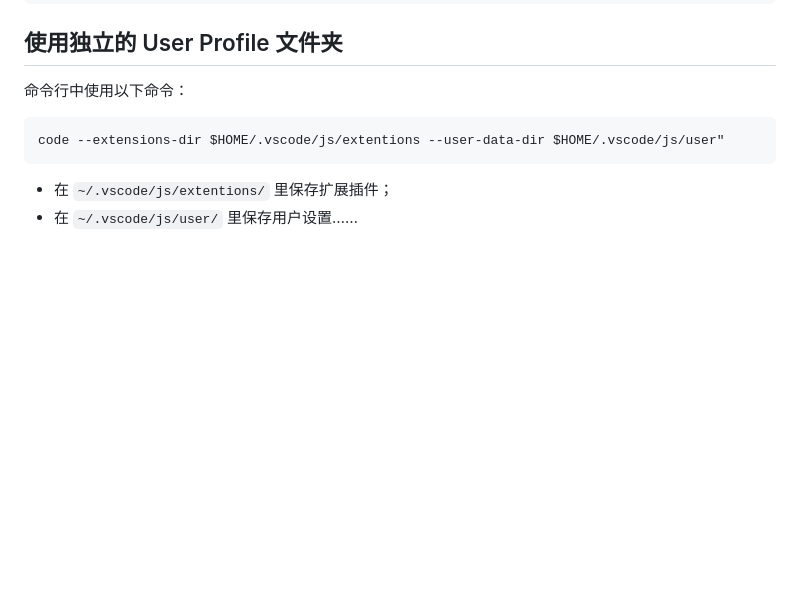
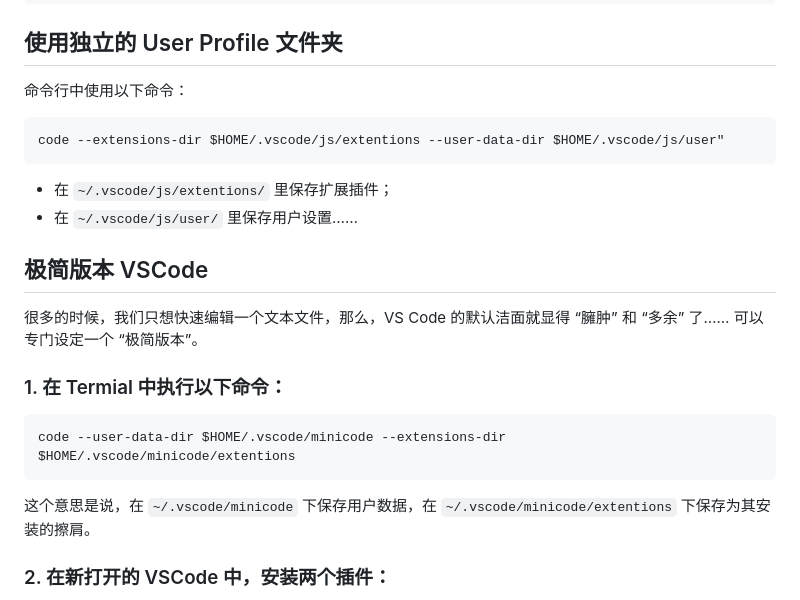
Before and after one commit to xiaolai/apple-computer-literacy, a Markdown page: vscode.md, the part around the change printed below. Rendered like a GitHub page; blank space fills up the shorter version.

````diff
--- a/vscode.md
+++ b/vscode.md
@@ -25,3 +25,18 @@ code --extensions-dir $HOME/.vscode/js/extentions --user-data-dir $HOME/.vscode/
 
 * 在 `~/.vscode/js/extentions/` 里保存扩展插件；
 * 在 `~/.vscode/js/user/` 里保存用户设置……
+
+## 极简版本 VSCode
+
+很多的时候，我们只想快速编辑一个文本文件，那么，VS Code 的默认洁面就显得 “臃肿” 和 “多余” 了…… 可以专门设定一个 “极简版本”。
+
+### 1. 在 Termial 中执行以下命令：
+
+```bash
+code --user-data-dir $HOME/.vscode/minicode --extensions-dir $HOME/.vscode/minicode/extentions
+```
+
+这个意思是说，在 `~/.vscode/minicode` 下保存用户数据，在 `~/.vscode/minicode/extentions` 下保存为其安装的擦肩。
+
+### 2. 在新打开的 VSCode 中，安装两个插件：
+
````
Also changed, not shown: other parts of vscode.md (+109 -0 lines), images/minicode-editing-settings-json.png (added), images/minicode-no-file-open.png (added).
